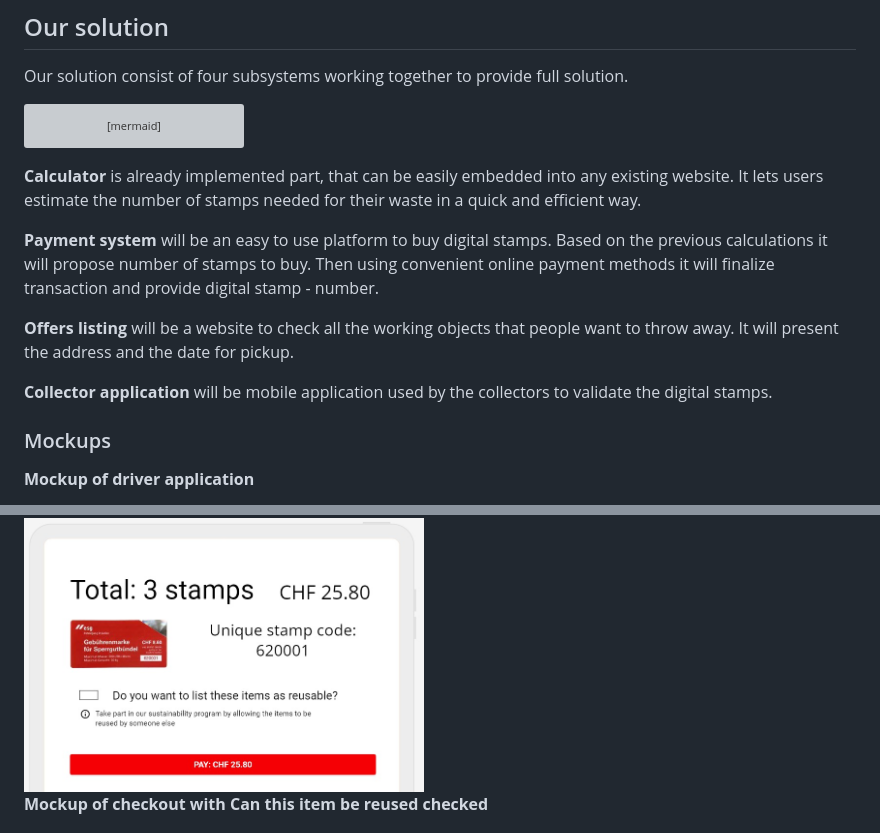
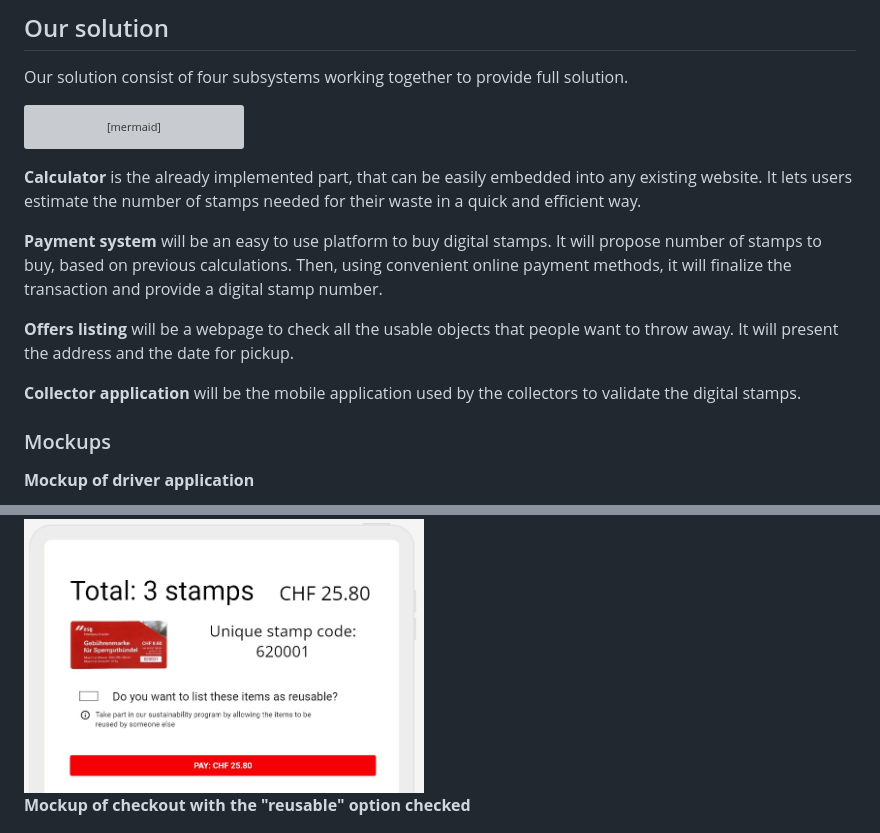
Before and after one commit to Ubax/stellar-trash, a Markdown page: README.md, 2 parts joined by grey strips. Drawn GitHub-style; grey boxes are pictures that could not be loaded.

````diff
--- a/README.md
+++ b/README.md
@@ -18,13 +18,13 @@ flowchart TD
     Payment --> Collector[Collector application]
 ```
 
-**Calculator** is already implemented part, that can be easily embedded into any existing website. It lets users estimate the number of stamps needed for their waste in a quick and efficient way.
+**Calculator** is the already implemented part, that can be easily embedded into any existing website. It lets users estimate the number of stamps needed for their waste in a quick and efficient way.
 
-**Payment system** will be an easy to use platform to buy digital stamps. Based on the previous calculations it will propose number of stamps to buy. Then using convenient online payment methods it will finalize transaction and provide digital stamp - number.
+**Payment system** will be an easy to use platform to buy digital stamps. It will propose number of stamps to buy, based on previous calculations. Then, using convenient online payment methods, it will finalize the transaction and provide a digital stamp number.
 
-**Offers listing** will be a website to check all the working objects that people want to throw away. It will present the address and the date for pickup.
+**Offers listing** will be a webpage to check all the usable objects that people want to throw away. It will present the address and the date for pickup.
 
-**Collector application** will be mobile application used by the collectors to validate the digital stamps.
+**Collector application** will be the mobile application used by the collectors to validate the digital stamps.
 
 ### Mockups
 
@@ -41,7 +41,7 @@ flowchart TD
 
 <img src="./mockups/checkout.jpeg" width="400"/>
 
-**Mockup of checkout with Can this item be reused checked**
+**Mockup of checkout with the "reusable" option checked**
 
 <img src="./mockups/checkout-with-listing.jpeg" width="400"/>
 
````
